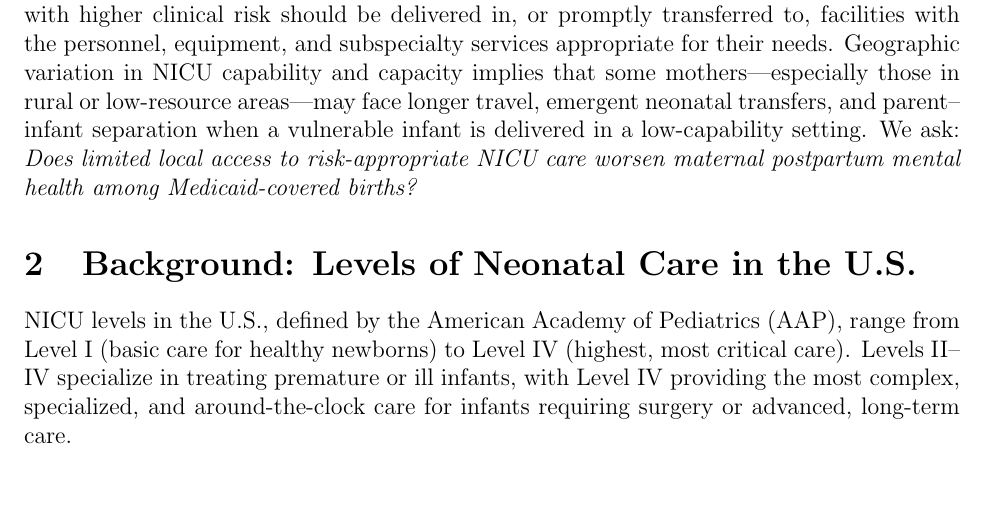
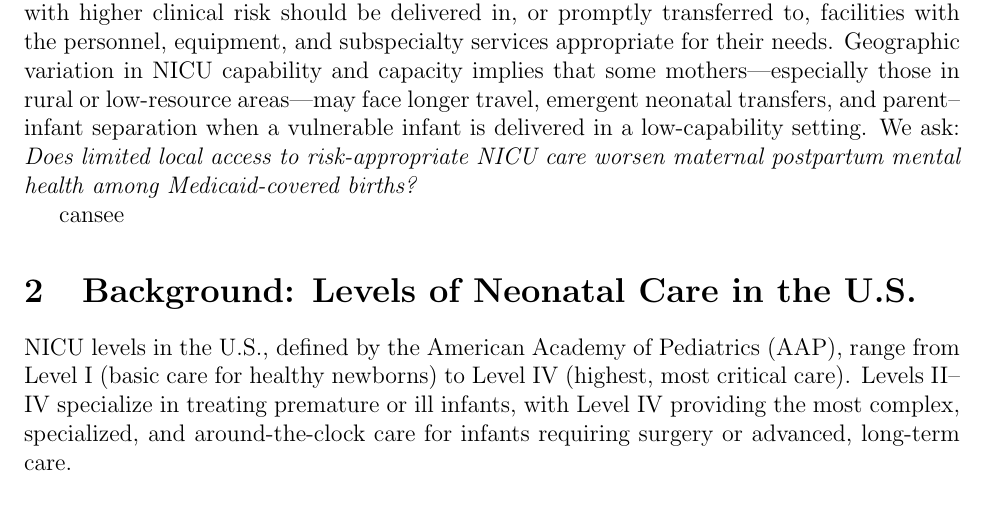
Before and after one commit to mario-martinez-jimenez/Neonatal-Care-and-Maternal-Mental-Health-using-Medicaid, a LaTeX paper (main.tex): part of page 2 of 5, cut so that both start at the same text, the shorter picture padded with empty space. Compiled offline with pdfLaTeX.

Commit message:
Updates from Overleaf

```diff
--- a/main.tex
+++ b/main.tex
@@ -33,7 +33,7 @@ We study whether delivering a clinically vulnerable newborn in a county with lim
 \section{Introduction}
 Neonatal intensive care is organized around the concept of \emph{risk-appropriate care}: infants with higher clinical risk should be delivered in, or promptly transferred to, facilities with the personnel, equipment, and subspecialty services appropriate for their needs. Geographic variation in NICU capability and capacity implies that some mothers---especially those in rural or low-resource areas---may face longer travel, emergent neonatal transfers, and parent--infant separation when a vulnerable infant is delivered in a low-capability setting. We ask: \emph{Does limited local access to risk-appropriate NICU care worsen maternal postpartum mental health among Medicaid-covered births?}
 
-\section{Background: Levels of Neonatal Care in the U.S.}
+cansee\section{Background: Levels of Neonatal Care in the U.S.}
 NICU levels in the U.S., defined by the American Academy of Pediatrics (AAP), range from Level I (basic care for healthy newborns) to Level IV (highest, most critical care). Levels II--IV specialize in treating premature or ill infants, with Level IV providing the most complex, specialized, and around-the-clock care for infants requiring surgery or advanced, long-term care.
 
 \subsection{AAP level definitions}
```
